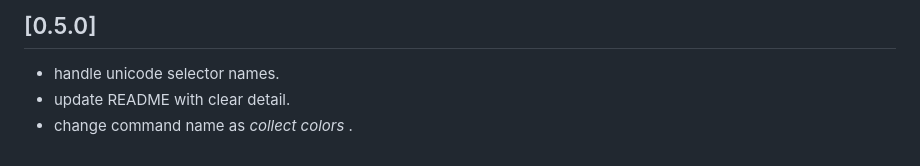
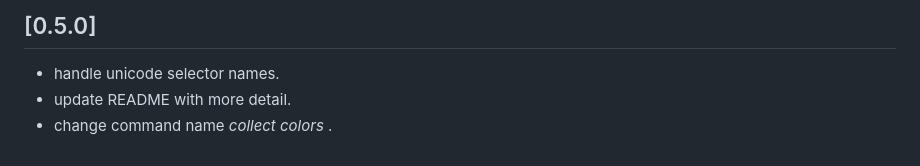
Before and after one commit to xkeshav/color-collector, a Markdown page: CHANGELOG.md, the part around the change. Rendered like a GitHub page.

```diff
--- a/CHANGELOG.md
+++ b/CHANGELOG.md
@@ -19,5 +19,5 @@ All notable changes to the "css-color-collector" extension will be documented in
 ## [0.5.0]
 
 - handle unicode selector names.
-- update README with clear detail.
-- change command name as _collect colors_ .
+- update README with more detail.
+- change command name  _collect colors_ .
```
Also changed, not shown: README.md (+4 -4 lines), images/color-collector-logo.jpg (added), images/input.png, images/output.png, 10 other files.
